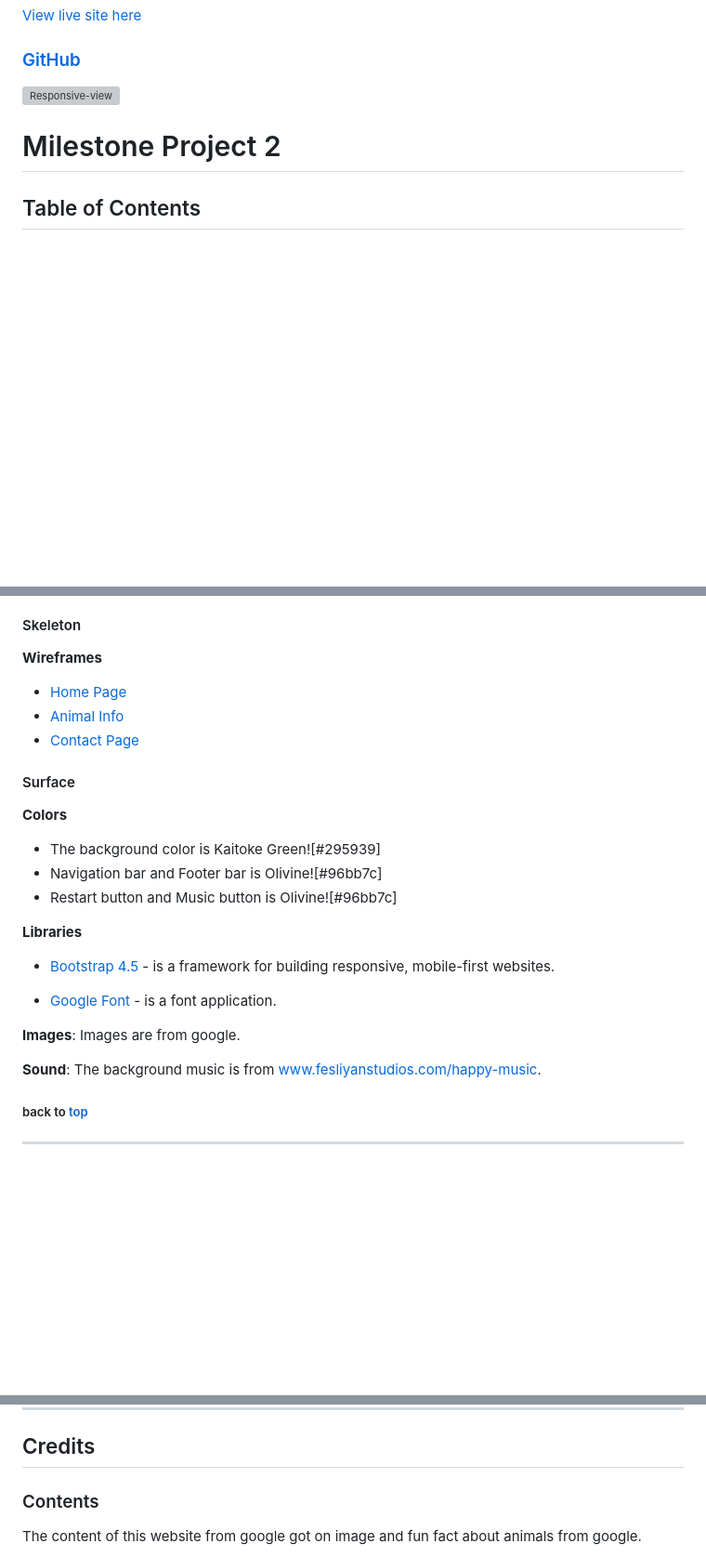
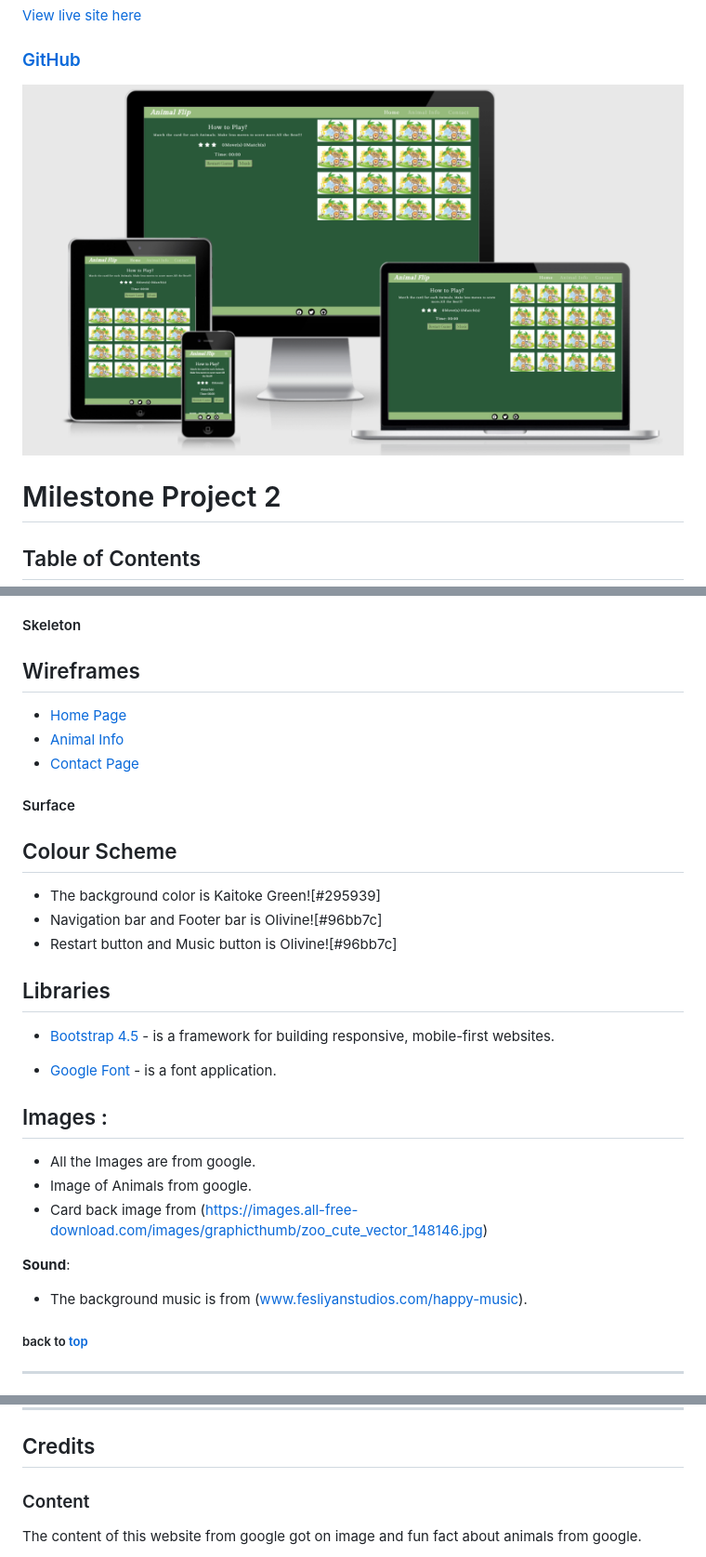
Before and after one commit to vijusuren/my-MS2, a Markdown page: README.md, 3 parts joined by grey strips. Shown at 93% size. Rendered like a GitHub page; pictures changed too: assets/image/display.PNG (added); blank space fills up the shorter version; grey boxes are pictures that could not be loaded.

Commit message:
upload wireframes in readme file

```diff
--- a/README.md
+++ b/README.md
@@ -2,7 +2,7 @@
 ## A Memory Game Website created by Vijayalakshmi Dhandapani
 [View live site here](https://vijusuren.github.io/my-MS2/)
 ### [GitHub](https://github.com/vijusuren/my-MS2)
-![Responsive-view](assets/image/Capture.PNG)
+![Responsive-view](assets/image/display.PNG)
 # Milestone Project 2
 ## Table of Contents
 * [**Project overview**](#project-overview)
@@ -84,27 +84,31 @@ I wanted a simple game that has easy to understand and site is easy to navigate
 - The footer section will be fixed at the bottom having link to social network.
 
 #### Skeleton
-**Wireframes**
-- [Home Page](assets/wireframe/home_page.pdf)
-- [Animal Info](assets/wireframe/animal_info.pdf)
-- [Contact Page](assets/wireframe/contact_page.pdf)
+## Wireframes
+- [Home Page](assets/wireframe/Home_page.pdf)
+- [Animal Info](assets/wireframe/Animalinfo_page.pdf)
+- [Contact Page](assets/wireframe/Contact_page.pdf)
 
 #### Surface
-**Colors**
+## Colour Scheme
 - The background color is Kaitoke Green![#295939]
 - Navigation bar and Footer bar is Olivine![#96bb7c]
 - Restart button and Music button is Olivine![#96bb7c]
 
-**Libraries**
+## Libraries
 - [Bootstrap 4.5](https://getbootstrap.com) - is a framework for building responsive, mobile-first websites.
 
 - [Google Font](https://fonts.google.com/) - is a font application.
 
-**Images**:
-Images are from google.
+## Images :
+
+- All the Images are from google.
+- Image of Animals from google.
+- Card back image from (https://images.all-free-download.com/images/graphicthumb/zoo_cute_vector_148146.jpg)
 
 **Sound**:
-The background music is from www.fesliyanstudios.com/happy-music.
+
+- The background music is from (www.fesliyanstudios.com/happy-music).
 
 ##### back to [top](#table-of-contents)
 ---
@@ -315,7 +321,7 @@ More information about this process can be found on the following link: [Configu
 ---
 
 ## Credits
-### Contents
+### Content
 
 The content of this website from google got on image and fun fact about animals from google.
 
```
Also changed, not shown: other parts of README.md (+5 -3 lines), 3 other files.
